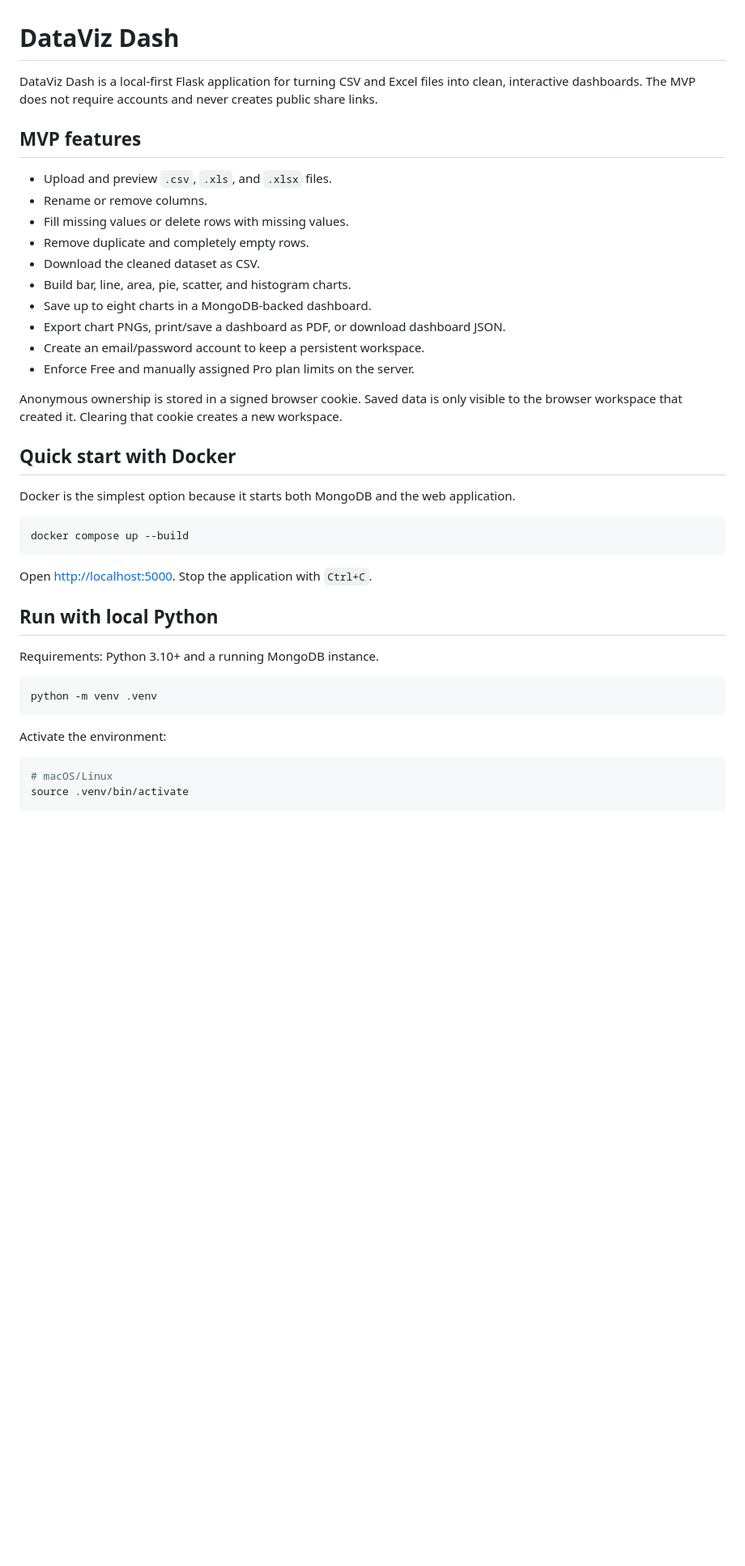
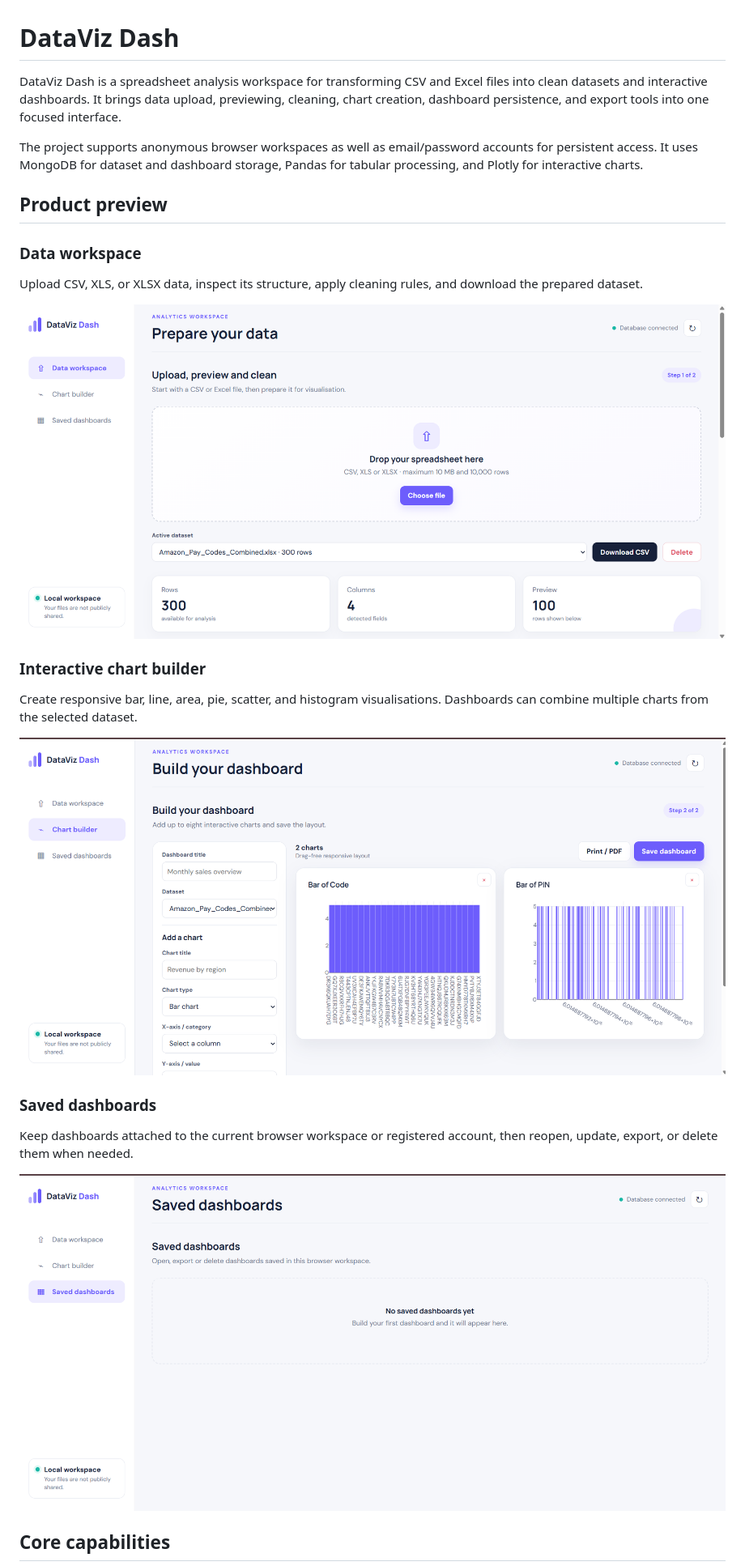
Before and after one commit to Naman794/DataViz-Dash, a Markdown page: README.md, the part around one of its changes. Shown at 81% size. GitHub-like rendering; pictures changed too: docs/images/chart-builder.png (added), docs/images/data-workspace.png (added), docs/images/saved-dashboards.png (added); blank space fills up the shorter version.

Commit message:
Refresh project README

````diff
--- a/README.md
+++ b/README.md
@@ -1,43 +1,36 @@
 # DataViz Dash
 
-DataViz Dash is a local-first Flask application for turning CSV and Excel files into clean, interactive dashboards. The MVP does not require accounts and never creates public share links.
+DataViz Dash is a spreadsheet analysis workspace for transforming CSV and Excel
+files into clean datasets and interactive dashboards. It brings data upload,
+previewing, cleaning, chart creation, dashboard persistence, and export tools
+into one focused interface.
 
-## MVP features
+The project supports anonymous browser workspaces as well as email/password
+accounts for persistent access. It uses MongoDB for dataset and dashboard
+storage, Pandas for tabular processing, and Plotly for interactive charts.
 
-- Upload and preview `.csv`, `.xls`, and `.xlsx` files.
-- Rename or remove columns.
-- Fill missing values or delete rows with missing values.
-- Remove duplicate and completely empty rows.
-- Download the cleaned dataset as CSV.
-- Build bar, line, area, pie, scatter, and histogram charts.
-- Save up to eight charts in a MongoDB-backed dashboard.
-- Export chart PNGs, print/save a dashboard as PDF, or download dashboard JSON.
-- Create an email/password account to keep a persistent workspace.
-- Enforce Free and manually assigned Pro plan limits on the server.
+## Product preview
 
-Anonymous ownership is stored in a signed browser cookie. Saved data is only visible to the browser workspace that created it. Clearing that cookie creates a new workspace.
+### Data workspace
 
-## Quick start with Docker
+Upload CSV, XLS, or XLSX data, inspect its structure, apply cleaning rules, and
+download the prepared dataset.
 
-Docker is the simplest option because it starts both MongoDB and the web application.
+![Data workspace showing spreadsheet upload, dataset statistics and cleaning tools](docs/images/data-workspace.png)
 
-```bash
-docker compose up --build
-```
+### Interactive chart builder
 
-Open [http://localhost:5000](http://localhost:5000). Stop the application with `Ctrl+C`.
+Create responsive bar, line, area, pie, scatter, and histogram visualisations.
+Dashboards can combine multiple charts from the selected dataset.
 
-## Run with local Python
+![Chart builder showing dashboard controls and two interactive charts](docs/images/chart-builder.png)
 
-Requirements: Python 3.10+ and a running MongoDB instance.
+### Saved dashboards
 
-```bash
-python -m venv .venv
-```
+Keep dashboards attached to the current browser workspace or registered account,
+then reopen, update, export, or delete them when needed.
 
-Activate the environment:
+![Saved dashboards workspace](docs/images/saved-dashboards.png)
 
-```bash
-# macOS/Linux
-source .venv/bin/activate
+## Core capabilities
 
````
Also changed, not shown: other parts of README.md (+55 -67 lines).
